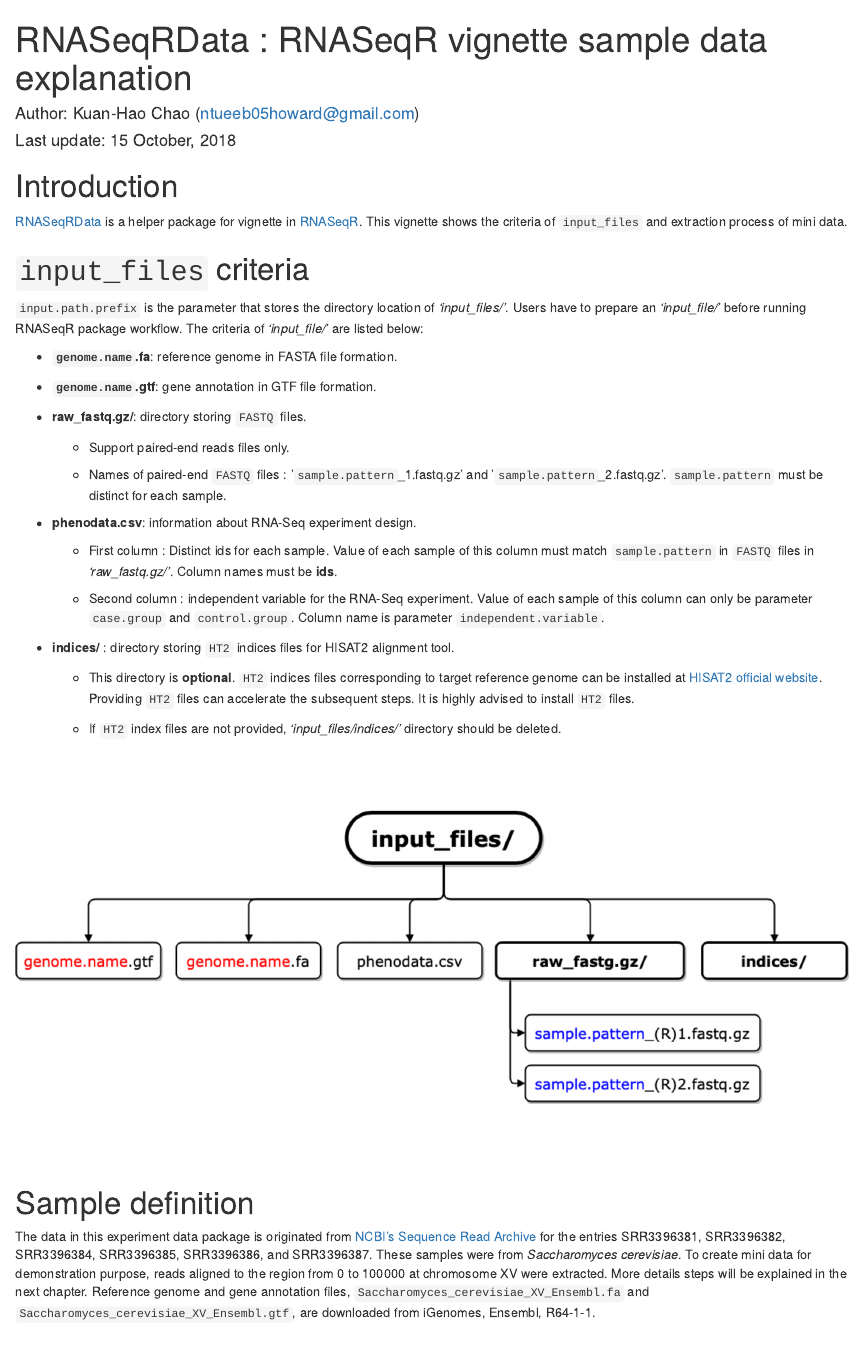
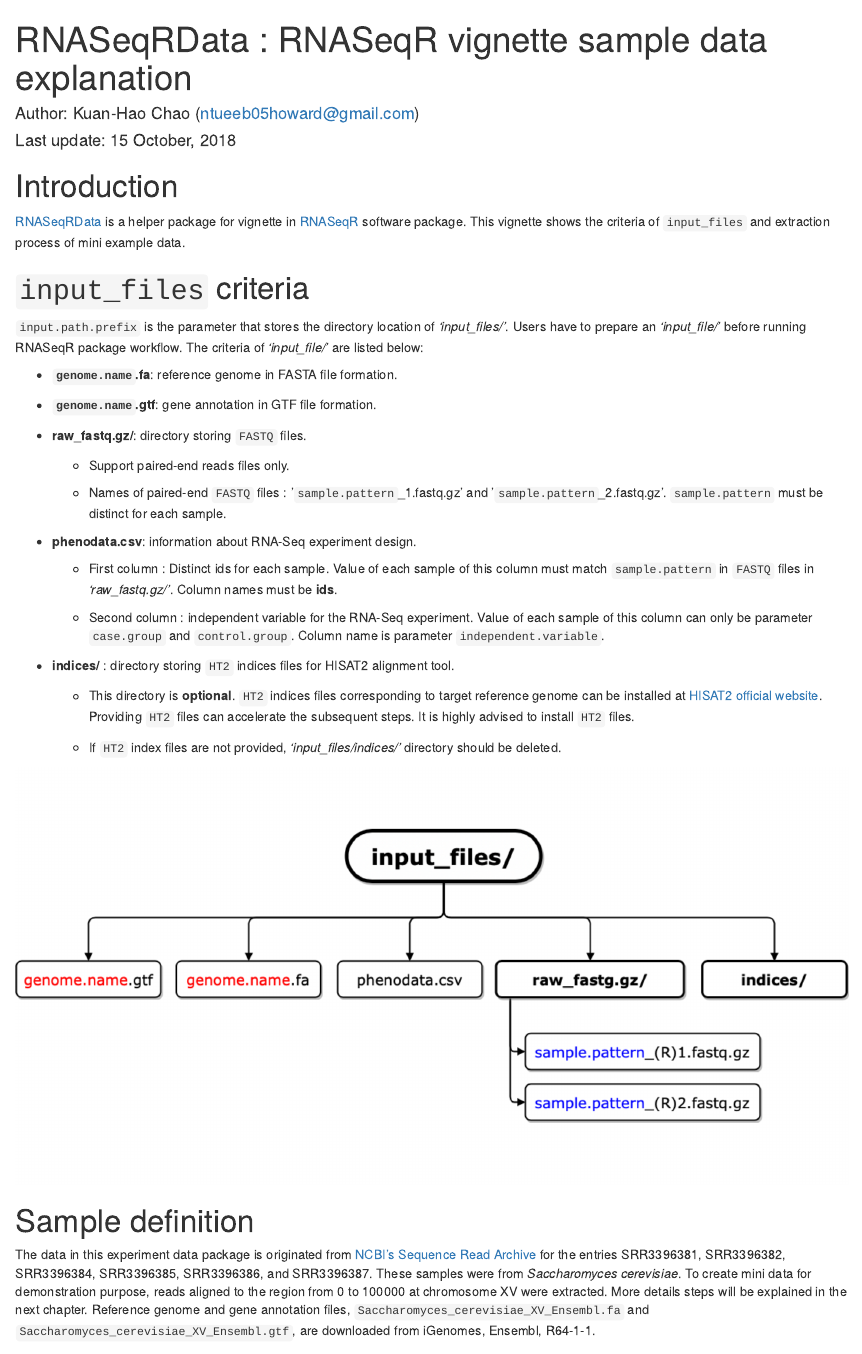
Before and after one commit to Kuanhao-Chao/RNASeqRData, an R Markdown document (vignettes/RNASeqRData.Rmd): the page in a window 1100 px wide, from its top. Rendered offline with R 4.5, knitr and Pandoc, with nearby package versions; drawn as R Markdown's standard HTML page in place of the format the file asks for.

Commit message:
Update DESCRIPTION

```diff
--- a/vignettes/RNASeqRData.Rmd
+++ b/vignettes/RNASeqRData.Rmd
@@ -11,7 +11,7 @@ output:
 #bibliography: bibliography.bib
 fontsize: 14pt
 vignette: >
-  %\VignetteIndexEntry{RNA-Seq workflow for one independent variable analysis}
+  %\VignetteIndexEntry{RNASeqR vignette sample data explanation}
   %\VignetteEngine{knitr::rmarkdown}
   %\VignetteDepends{}
   %\VignetteEncoding{UTF-8}
@@ -27,7 +27,7 @@ knitr::opts_chunk$set(tidy = FALSE,
 
 # Introduction
 
-[RNASeqRData](https://github.com/HowardChao/RNASeqRData) is a helper package for vignette in [RNASeqR](https://github.com/HowardChao/RNASeqR). This vignette shows the criteria of `input_files` and extraction process of mini data.
+[RNASeqRData](https://github.com/HowardChao/RNASeqRData) is a helper package for vignette in [RNASeqR](https://github.com/HowardChao/RNASeqR) software package. This vignette shows the criteria of `input_files` and extraction process of mini example data.
 
 # `input_files` criteria
 `input.path.prefix` is the parameter that stores the directory location of *'input_files/'*. Users have to prepare an *'input_file/'* before running RNASeqR package workflow. The criteria of *'input_file/'* are listed below:
```
Also changed, not shown: 1 other file.
